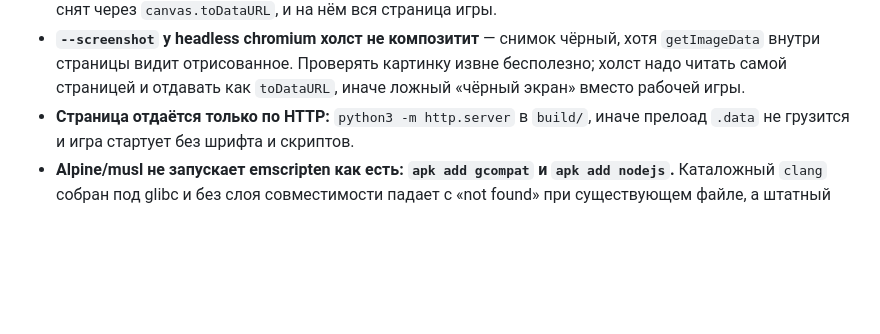
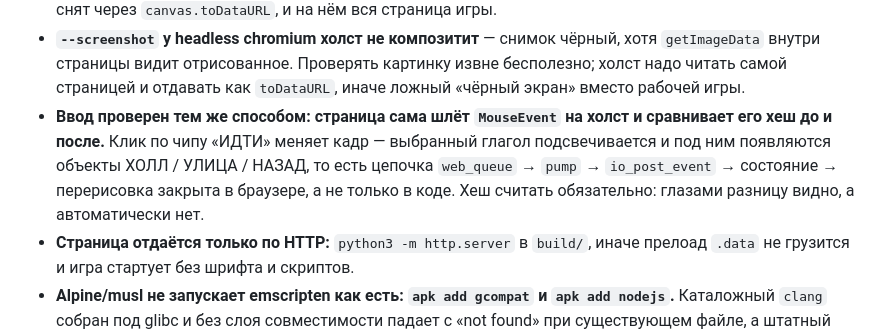
Before and after one commit to true-grue/heart, a Markdown page: AGENTS.md, the part around the change. GitHub-like rendering; blank space fills up the shorter version.

Commit message:
Ввод в браузере проверен: клик по «ИДТИ» меняет кадр
Страница сама шлёт MouseEvent на холст и сравнивает хеш до и после: выбранный глагол
подсвечивается, под ним появляются ХОЛЛ / УЛИЦА / НАЗАД. Цепочка web_queue -> pump ->
io_post_event -> состояние -> перерисовка закрыта в браузере, а не только в коде.

Способ записан целиком, потому что он не выводится из чтения: --screenshot холст не
композитит, поэтому и отрисовку, и ввод приходится проверять изнутри страницы.

```diff
--- a/AGENTS.md
+++ b/AGENTS.md
@@ -508,6 +508,11 @@ doc/         спецификации
 - **`--screenshot` у headless chromium холст не композитит** — снимок чёрный, хотя `getImageData`
   внутри страницы видит отрисованное. Проверять картинку извне бесполезно; холст надо читать
   самой страницей и отдавать как `toDataURL`, иначе ложный «чёрный экран» вместо рабочей игры.
+- **Ввод проверен тем же способом: страница сама шлёт `MouseEvent` на холст и сравнивает его
+  хеш до и после.** Клик по чипу «ИДТИ» меняет кадр — выбранный глагол подсвечивается и под
+  ним появляются объекты ХОЛЛ / УЛИЦА / НАЗАД, то есть цепочка `web_queue` → `pump` →
+  `io_post_event` → состояние → перерисовка закрыта в браузере, а не только в коде. Хеш
+  считать обязательно: глазами разницу видно, а автоматически нет.
 - **Страница отдаётся только по HTTP:** `python3 -m http.server` в `build/`, иначе прелоад
   `.data` не грузится и игра стартует без шрифта и скриптов.
 - **Alpine/musl не запускает emscripten как есть: `apk add gcompat` и `apk add nodejs`.**
```
